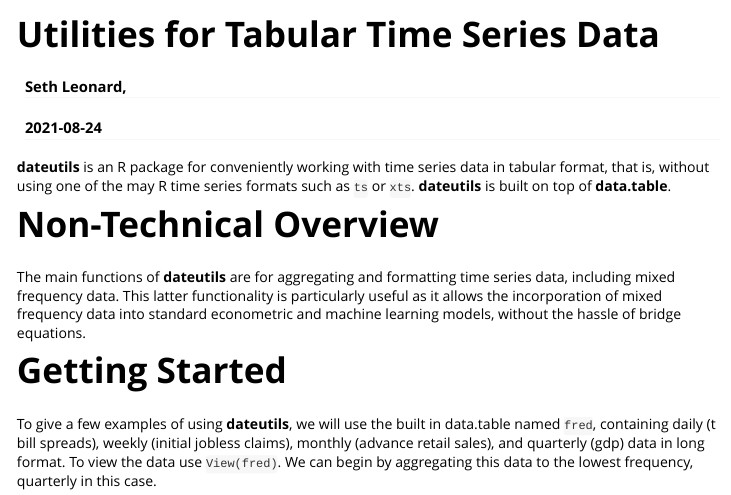
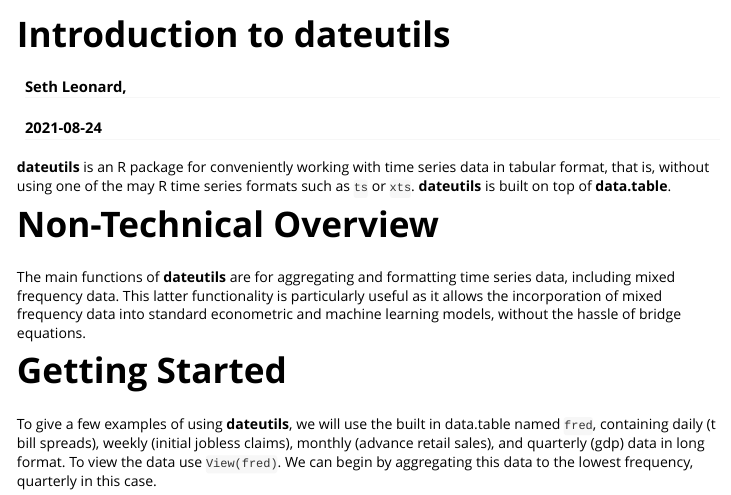
Before and after one commit to macroeconomicdata/dateutils, an R Markdown document (vignettes/intro.Rmd): the page in a window 1100 px wide, from its top. Rendered offline with R 4.5, knitr and Pandoc, with nearby package versions; some code elsewhere in the file could not run offline; long lines of code are wrapped.

Commit message:
small fixes

```diff
--- a/vignettes/intro.Rmd
+++ b/vignettes/intro.Rmd
@@ -1,10 +1,10 @@
 ---
-title: "Utilities for Tabular Time Series Data"
+title: "Introduction to dateutils"
 author: "Seth Leonard,"
 date: "`r Sys.Date()`"
 output: rmarkdown::html_vignette
 vignette: >
-  %\VignetteIndexEntry{Time Series Utilties}
+  %\VignetteIndexEntry{Introduction to dateutils}
   %\VignetteEngine{knitr::rmarkdown}
   \usepackage[utf8]{inputenc}
 ---
```
Also changed, not shown: R/utils.R (+2 -2 lines), 1 other file.
